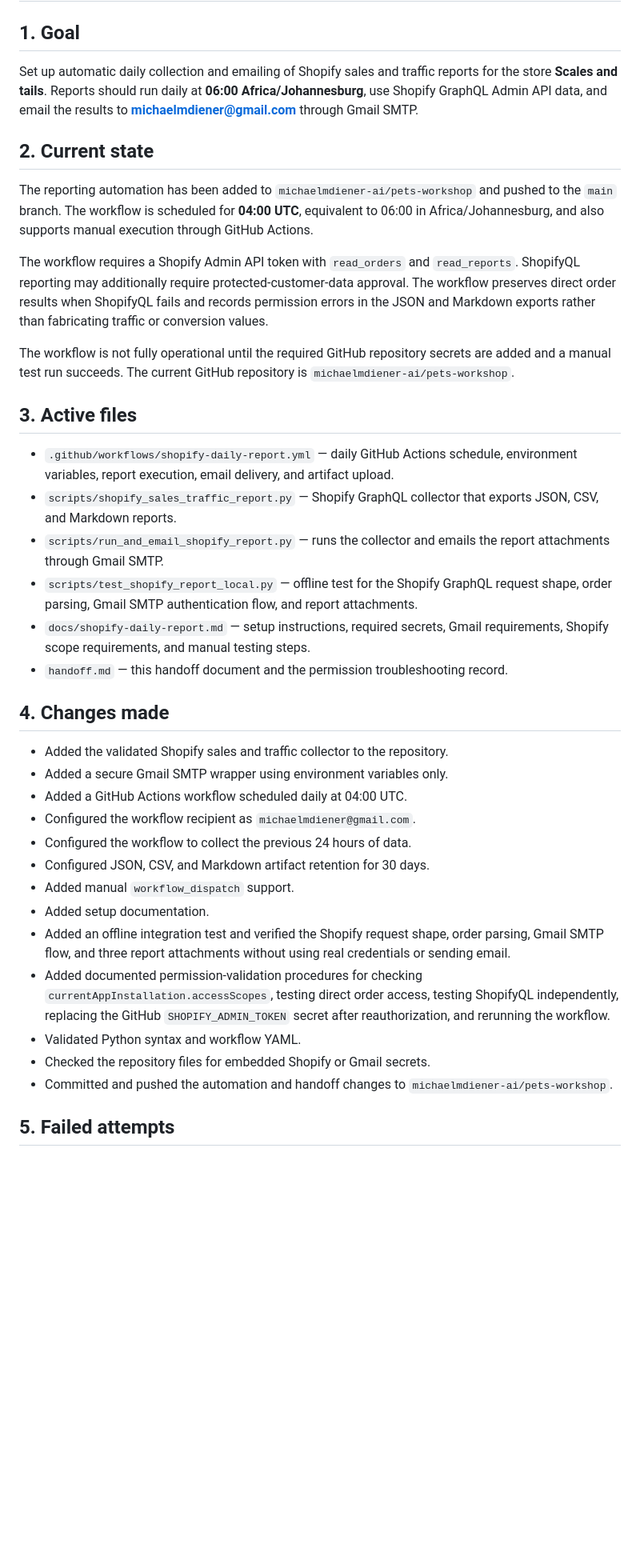
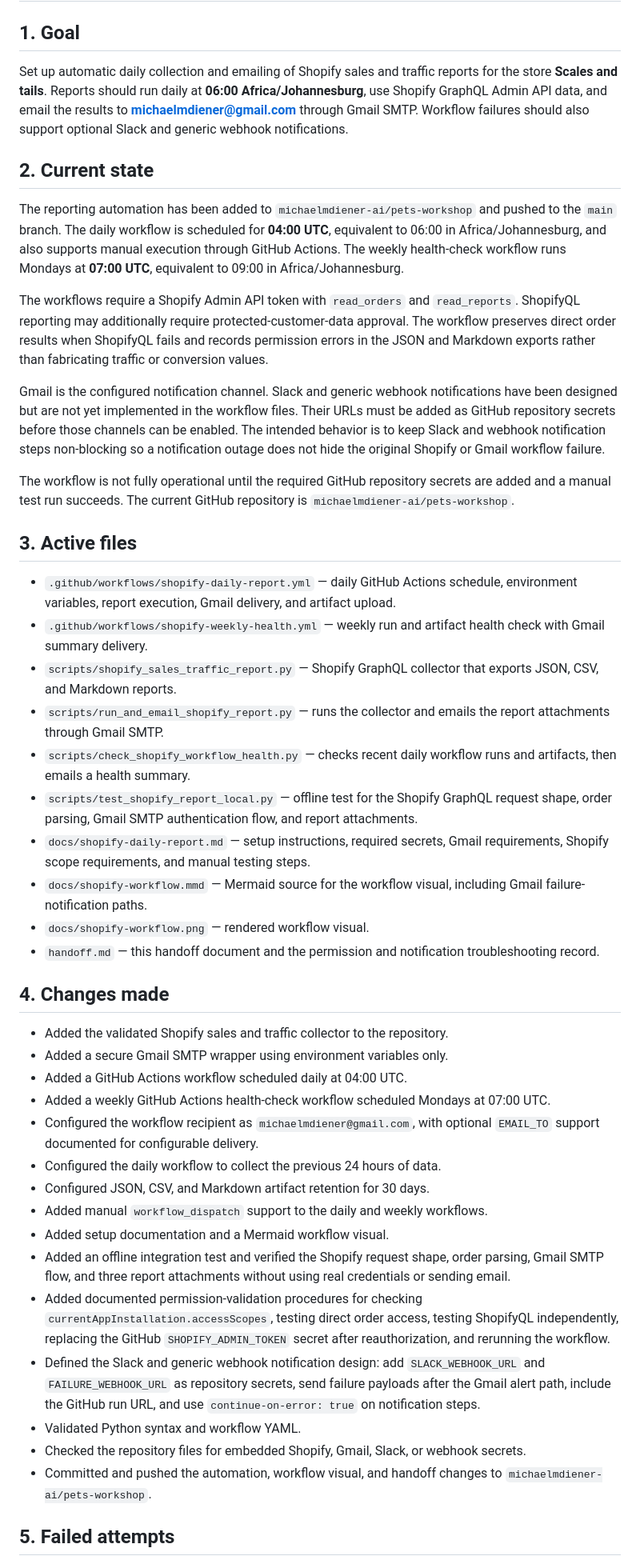
Before and after one commit to michaelmdiener-ai/pets-workshop, a Markdown page: handoff.md, the part around one of its changes. Shown at 80% size. Rendered like a GitHub page; blank space fills up the shorter version.

Commit message:
Document Slack and webhook notification setup

```diff
--- a/handoff.md
+++ b/handoff.md
@@ -2,40 +2,48 @@
 
 ## 1. Goal
 
-Set up automatic daily collection and emailing of Shopify sales and traffic reports for the store **Scales and tails**. Reports should run daily at **06:00 Africa/Johannesburg**, use Shopify GraphQL Admin API data, and email the results to **michaelmdiener@gmail.com** through Gmail SMTP.
+Set up automatic daily collection and emailing of Shopify sales and traffic reports for the store **Scales and tails**. Reports should run daily at **06:00 Africa/Johannesburg**, use Shopify GraphQL Admin API data, and email the results to **michaelmdiener@gmail.com** through Gmail SMTP. Workflow failures should also support optional Slack and generic webhook notifications.
 
 ## 2. Current state
 
-The reporting automation has been added to `michaelmdiener-ai/pets-workshop` and pushed to the `main` branch. The workflow is scheduled for **04:00 UTC**, equivalent to 06:00 in Africa/Johannesburg, and also supports manual execution through GitHub Actions.
+The reporting automation has been added to `michaelmdiener-ai/pets-workshop` and pushed to the `main` branch. The daily workflow is scheduled for **04:00 UTC**, equivalent to 06:00 in Africa/Johannesburg, and also supports manual execution through GitHub Actions. The weekly health-check workflow runs Mondays at **07:00 UTC**, equivalent to 09:00 in Africa/Johannesburg.
 
-The workflow requires a Shopify Admin API token with `read_orders` and `read_reports`. ShopifyQL reporting may additionally require protected-customer-data approval. The workflow preserves direct order results when ShopifyQL fails and records permission errors in the JSON and Markdown exports rather than fabricating traffic or conversion values.
+The workflows require a Shopify Admin API token with `read_orders` and `read_reports`. ShopifyQL reporting may additionally require protected-customer-data approval. The workflow preserves direct order results when ShopifyQL fails and records permission errors in the JSON and Markdown exports rather than fabricating traffic or conversion values.
+
+Gmail is the configured notification channel. Slack and generic webhook notifications have been designed but are not yet implemented in the workflow files. Their URLs must be added as GitHub repository secrets before those channels can be enabled. The intended behavior is to keep Slack and webhook notification steps non-blocking so a notification outage does not hide the original Shopify or Gmail workflow failure.
 
 The workflow is not fully operational until the required GitHub repository secrets are added and a manual test run succeeds. The current GitHub repository is `michaelmdiener-ai/pets-workshop`.
 
 ## 3. Active files
 
-- `.github/workflows/shopify-daily-report.yml` — daily GitHub Actions schedule, environment variables, report execution, email delivery, and artifact upload.
+- `.github/workflows/shopify-daily-report.yml` — daily GitHub Actions schedule, environment variables, report execution, Gmail delivery, and artifact upload.
+- `.github/workflows/shopify-weekly-health.yml` — weekly run and artifact health check with Gmail summary delivery.
 - `scripts/shopify_sales_traffic_report.py` — Shopify GraphQL collector that exports JSON, CSV, and Markdown reports.
 - `scripts/run_and_email_shopify_report.py` — runs the collector and emails the report attachments through Gmail SMTP.
+- `scripts/check_shopify_workflow_health.py` — checks recent daily workflow runs and artifacts, then emails a health summary.
 - `scripts/test_shopify_report_local.py` — offline test for the Shopify GraphQL request shape, order parsing, Gmail SMTP authentication flow, and report attachments.
 - `docs/shopify-daily-report.md` — setup instructions, required secrets, Gmail requirements, Shopify scope requirements, and manual testing steps.
-- `handoff.md` — this handoff document and the permission troubleshooting record.
+- `docs/shopify-workflow.mmd` — Mermaid source for the workflow visual, including Gmail failure-notification paths.
+- `docs/shopify-workflow.png` — rendered workflow visual.
+- `handoff.md` — this handoff document and the permission and notification troubleshooting record.
 
 ## 4. Changes made
 
 - Added the validated Shopify sales and traffic collector to the repository.
 - Added a secure Gmail SMTP wrapper using environment variables only.
 - Added a GitHub Actions workflow scheduled daily at 04:00 UTC.
-- Configured the workflow recipient as `michaelmdiener@gmail.com`.
-- Configured the workflow to collect the previous 24 hours of data.
+- Added a weekly GitHub Actions health-check workflow scheduled Mondays at 07:00 UTC.
+- Configured the workflow recipient as `michaelmdiener@gmail.com`, with optional `EMAIL_TO` support documented for configurable delivery.
+- Configured the daily workflow to collect the previous 24 hours of data.
 - Configured JSON, CSV, and Markdown artifact retention for 30 days.
-- Added manual `workflow_dispatch` support.
-- Added setup documentation.
+- Added manual `workflow_dispatch` support to the daily and weekly workflows.
+- Added setup documentation and a Mermaid workflow visual.
 - Added an offline integration test and verified the Shopify request shape, order parsing, Gmail SMTP flow, and three report attachments without using real credentials or sending email.
 - Added documented permission-validation procedures for checking `currentAppInstallation.accessScopes`, testing direct order access, testing ShopifyQL independently, replacing the GitHub `SHOPIFY_ADMIN_TOKEN` secret after reauthorization, and rerunning the workflow.
+- Defined the Slack and generic webhook notification design: add `SLACK_WEBHOOK_URL` and `FAILURE_WEBHOOK_URL` as repository secrets, send failure payloads after the Gmail alert path, include the GitHub run URL, and use `continue-on-error: true` on notification steps.
 - Validated Python syntax and workflow YAML.
-- Checked the repository files for embedded Shopify or Gmail secrets.
-- Committed and pushed the automation and handoff changes to `michaelmdiener-ai/pets-workshop`.
+- Checked the repository files for embedded Shopify, Gmail, Slack, or webhook secrets.
+- Committed and pushed the automation, workflow visual, and handoff changes to `michaelmdiener-ai/pets-workshop`.
 
 ## 5. Failed attempts
 
```
Also changed, not shown: other parts of handoff.md (+19 -5 lines).
